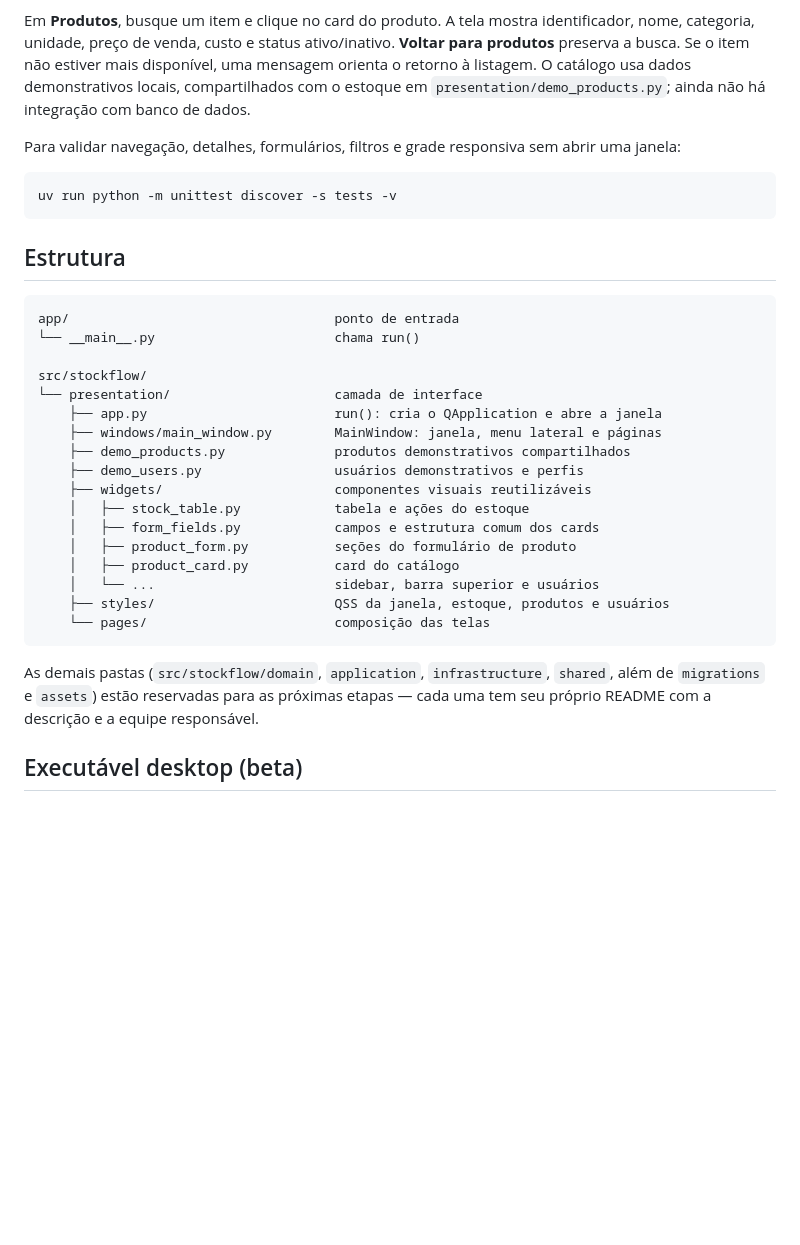
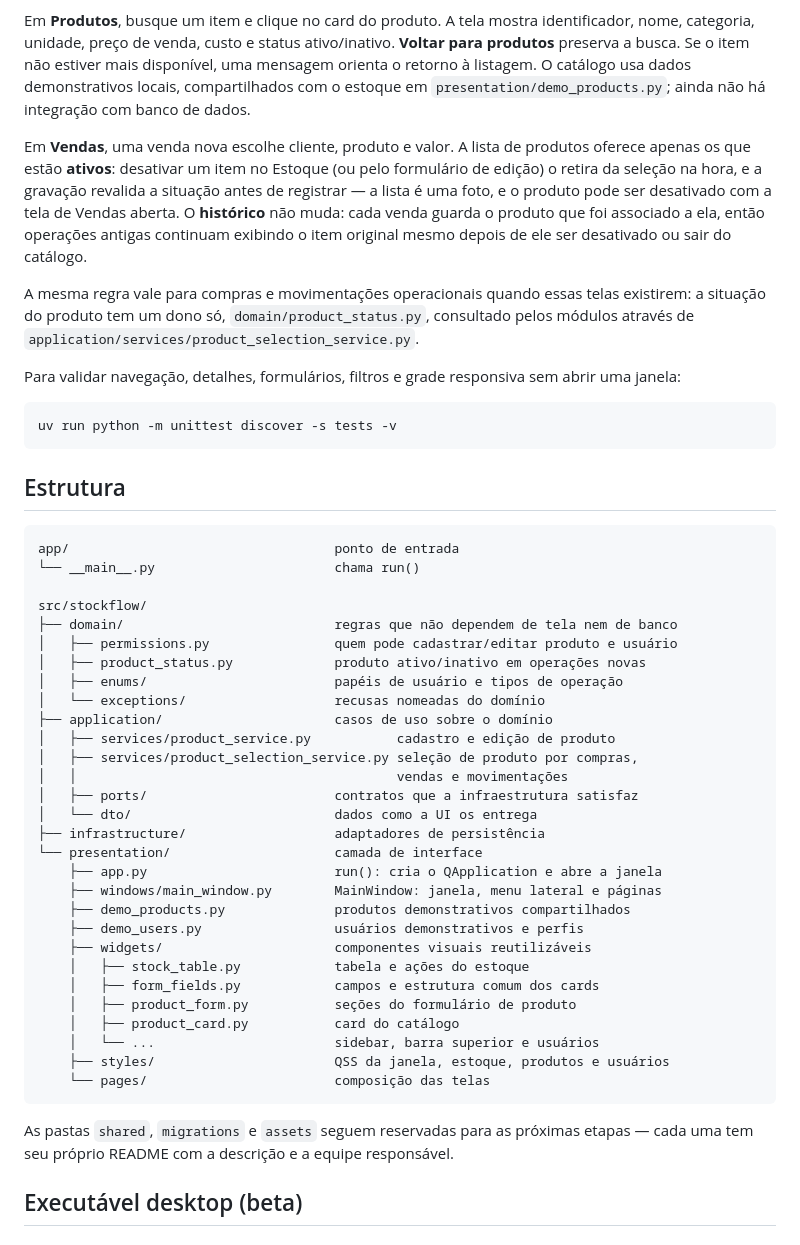
Before and after one commit to Gengo250/StockFlow, a Markdown page: README.md, the part around the change. Drawn GitHub-style; blank space fills up the shorter version.

Commit message:
docs: describe active-product validation in sales
Record what US02 changed for someone reading the repo cold: the sales
screen now picks a product, the offer holds active products only, and the
history keeps showing the item associated at sale time.

The structure section listed `domain`, `application` and `infrastructure`
as "reserved for later steps" — they have had code since US01, and the
product-status policy adds more. Describe them instead.

The tests README gains the three US02 files and, separately, the 22
pre-existing failures: they belong to US04, whose implementation was lost
in a merge while its tests stayed. Writing the baseline down keeps the next
person from reading them as a regression from this branch.

Co-Authored-By: Claude Opus 5 (1M context) <noreply@anthropic.com>

````diff
--- a/README.md
+++ b/README.md
@@ -47,6 +47,20 @@ Se o item não estiver mais disponível, uma mensagem orienta o retorno à lista
 O catálogo usa dados demonstrativos locais, compartilhados com o estoque em
 `presentation/demo_products.py`; ainda não há integração com banco de dados.
 
+Em **Vendas**, uma venda nova escolhe cliente, produto e valor. A lista de
+produtos oferece apenas os que estão **ativos**: desativar um item no Estoque
+(ou pelo formulário de edição) o retira da seleção na hora, e a gravação
+revalida a situação antes de registrar — a lista é uma foto, e o produto pode
+ser desativado com a tela de Vendas aberta. O **histórico** não muda: cada
+venda guarda o produto que foi associado a ela, então operações antigas
+continuam exibindo o item original mesmo depois de ele ser desativado ou sair
+do catálogo.
+
+A mesma regra vale para compras e movimentações operacionais quando essas
+telas existirem: a situação do produto tem um dono só,
+`domain/product_status.py`, consultado pelos módulos através de
+`application/services/product_selection_service.py`.
+
 Para validar navegação, detalhes, formulários, filtros e grade responsiva sem abrir uma janela:
 
 ```bash
@@ -60,6 +74,18 @@ app/                                  ponto de entrada
 └── __main__.py                       chama run()
 
 src/stockflow/
+├── domain/                           regras que não dependem de tela nem de banco
+│   ├── permissions.py                quem pode cadastrar/editar produto e usuário
+│   ├── product_status.py             produto ativo/inativo em operações novas
+│   ├── enums/                        papéis de usuário e tipos de operação
+│   └── exceptions/                   recusas nomeadas do domínio
+├── application/                      casos de uso sobre o domínio
+│   ├── services/product_service.py           cadastro e edição de produto
+│   ├── services/product_selection_service.py seleção de produto por compras,
+│   │                                         vendas e movimentações
+│   ├── ports/                        contratos que a infraestrutura satisfaz
+│   └── dto/                          dados como a UI os entrega
+├── infrastructure/                   adaptadores de persistência
 └── presentation/                     camada de interface
     ├── app.py                        run(): cria o QApplication e abre a janela
     ├── windows/main_window.py        MainWindow: janela, menu lateral e páginas
@@ -75,7 +101,7 @@ src/stockflow/
     └── pages/                        composição das telas
 ```
 
-As demais pastas (`src/stockflow/domain`, `application`, `infrastructure`, `shared`, além de `migrations` e `assets`) estão reservadas para as próximas etapas — cada uma tem seu próprio README com a descrição e a equipe responsável.
+As pastas `shared`, `migrations` e `assets` seguem reservadas para as próximas etapas — cada uma tem seu próprio README com a descrição e a equipe responsável.
 
 ## Executável desktop (beta)
 
````
Also changed, not shown: 1 other file.
